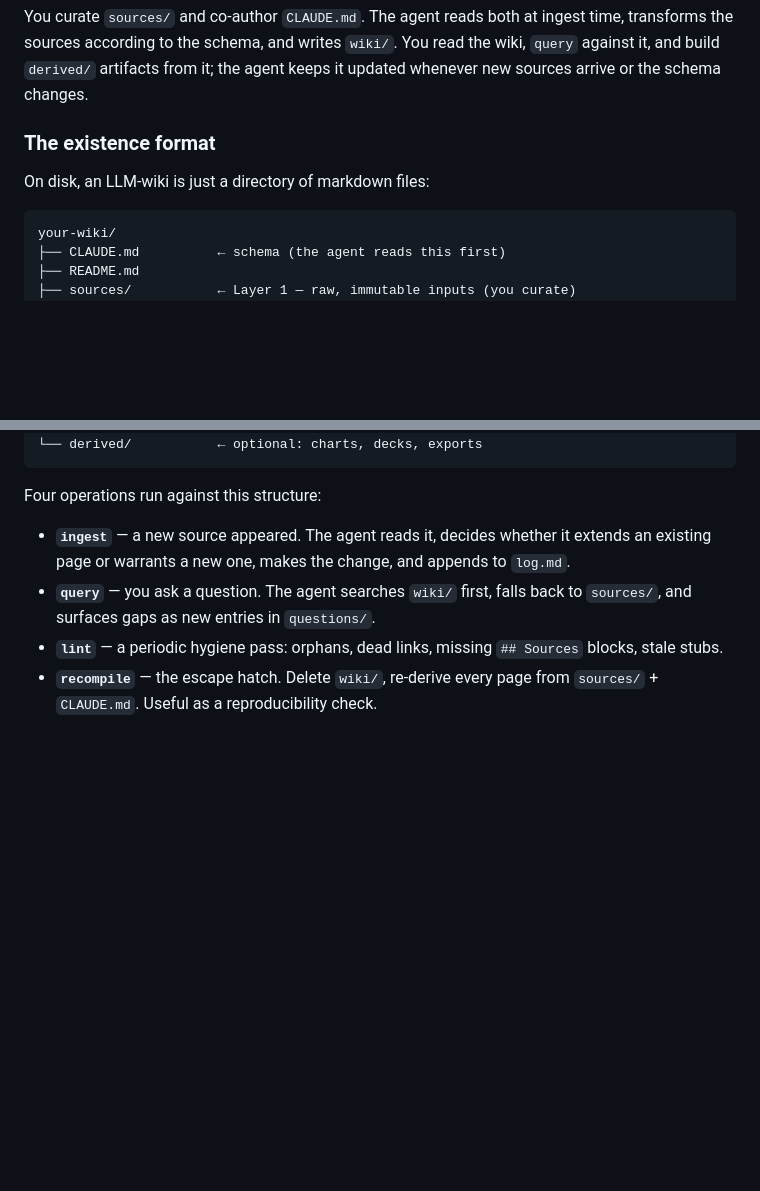
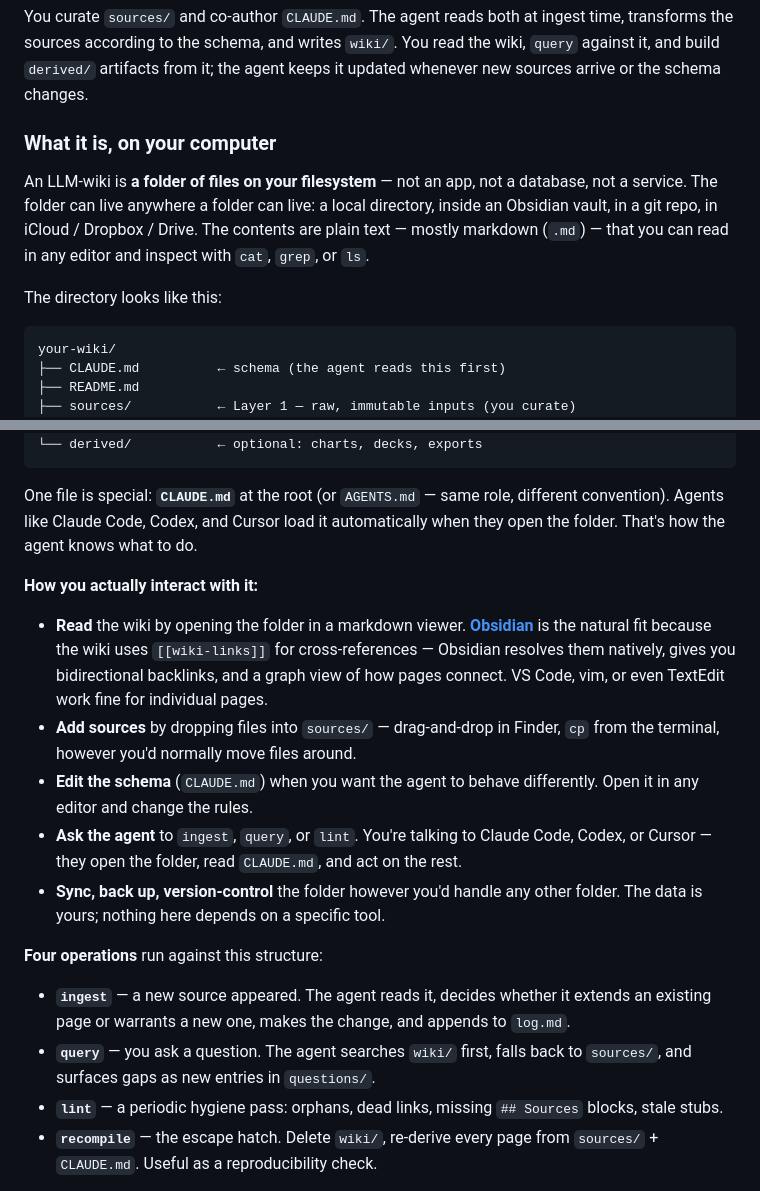
Before and after one commit to hong-chu/llm-wiki-starter, a Markdown page: README.md, 2 parts joined by grey strips. GitHub-like rendering; blank space fills up the shorter version.

Commit message:
README: ground 'existence format' in concrete computer terms
Renamed 'The existence format' -> 'What it is, on your computer'.
Adds:
- Explicit statement that an LLM-wiki is a folder of files on disk
  (not an app, database, or service)
- Where it can live (local folder, Obsidian vault, git repo,
  iCloud/Dropbox/Drive)
- 'How you actually interact with it' bullets — reading via Obsidian,
  adding sources via Finder, editing CLAUDE.md, asking the agent,
  syncing/backing up.

Answers 'what is this thing on my computer and how do I use it?'

````diff
--- a/README.md
+++ b/README.md
@@ -48,9 +48,16 @@ writes `wiki/`. You read the wiki, `query` against it, and build
 `derived/` artifacts from it; the agent keeps it updated whenever new
 sources arrive or the schema changes.
 
-### The existence format
+### What it is, on your computer
 
-On disk, an LLM-wiki is just a directory of markdown files:
+An LLM-wiki is **a folder of files on your filesystem** — not an app,
+not a database, not a service. The folder can live anywhere a folder
+can live: a local directory, inside an Obsidian vault, in a git repo,
+in iCloud / Dropbox / Drive. The contents are plain text — mostly
+markdown (`.md`) — that you can read in any editor and inspect with
+`cat`, `grep`, or `ls`.
+
+The directory looks like this:
 
 ```
 your-wiki/
@@ -69,7 +76,32 @@ your-wiki/
 └── derived/           ← optional: charts, decks, exports
 ```
 
-Four operations run against this structure:
+One file is special: **`CLAUDE.md`** at the root (or `AGENTS.md` —
+same role, different convention). Agents like Claude Code, Codex,
+and Cursor load it automatically when they open the folder. That's
+how the agent knows what to do.
+
+**How you actually interact with it:**
+
+- **Read** the wiki by opening the folder in a markdown viewer.
+  [**Obsidian**](https://obsidian.md) is the natural fit because the
+  wiki uses `[[wiki-links]]` for cross-references — Obsidian resolves
+  them natively, gives you bidirectional backlinks, and a graph view
+  of how pages connect. VS Code, vim, or even TextEdit work fine for
+  individual pages.
+- **Add sources** by dropping files into `sources/` — drag-and-drop
+  in Finder, `cp` from the terminal, however you'd normally move
+  files around.
+- **Edit the schema** (`CLAUDE.md`) when you want the agent to behave
+  differently. Open it in any editor and change the rules.
+- **Ask the agent** to `ingest`, `query`, or `lint`. You're talking
+  to Claude Code, Codex, or Cursor — they open the folder, read
+  `CLAUDE.md`, and act on the rest.
+- **Sync, back up, version-control** the folder however you'd handle
+  any other folder. The data is yours; nothing here depends on a
+  specific tool.
+
+**Four operations** run against this structure:
 
 - **`ingest`** — a new source appeared. The agent reads it, decides
   whether it extends an existing page or warrants a new one, makes
````
